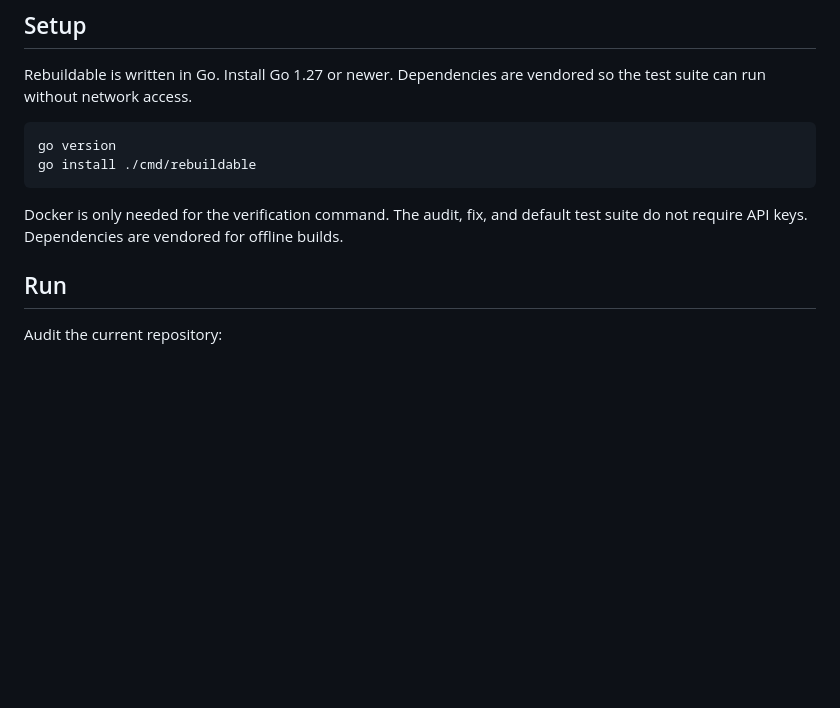
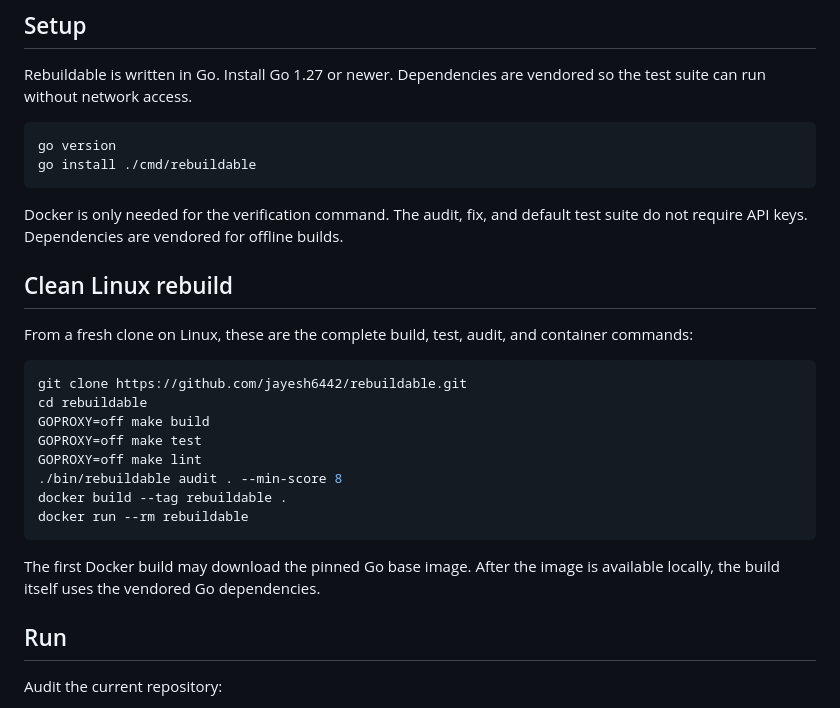
Before and after one commit to darkwokong/rebuildable, a Markdown page: README.md, the part around the change. Rendered like a GitHub page; blank space fills up the shorter version.

Commit message:
docs: document clean Linux rebuild

````diff
--- a/README.md
+++ b/README.md
@@ -14,6 +14,25 @@ go install ./cmd/rebuildable
 ```
 
 Docker is only needed for the verification command. The audit, fix, and default test suite do not require API keys. Dependencies are vendored for offline builds.
+
+## Clean Linux rebuild
+
+From a fresh clone on Linux, these are the complete build, test, audit, and
+container commands:
+
+```sh
+git clone https://github.com/jayesh6442/rebuildable.git
+cd rebuildable
+GOPROXY=off make build
+GOPROXY=off make test
+GOPROXY=off make lint
+./bin/rebuildable audit . --min-score 8
+docker build --tag rebuildable .
+docker run --rm rebuildable
+```
+
+The first Docker build may download the pinned Go base image. After the image
+is available locally, the build itself uses the vendored Go dependencies.
 
 ## Run
 
````
